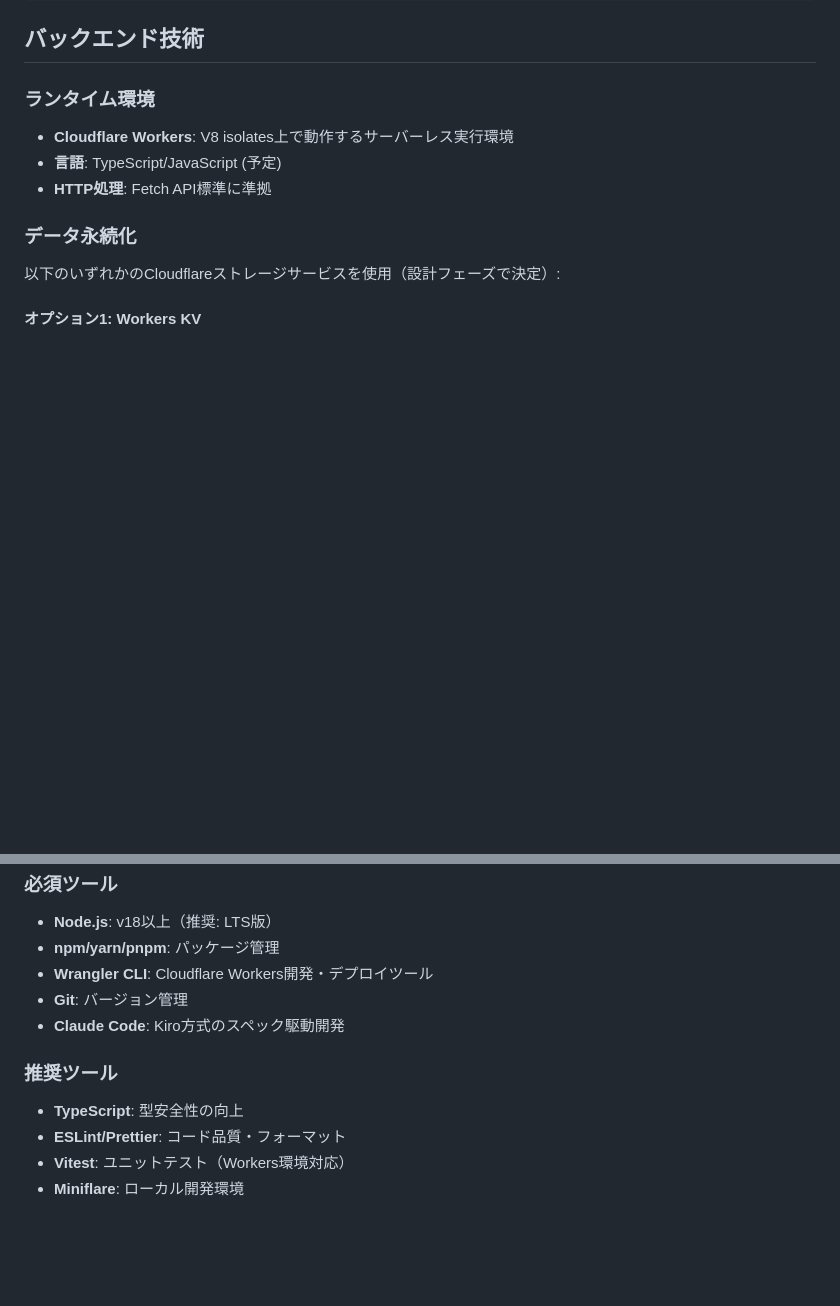
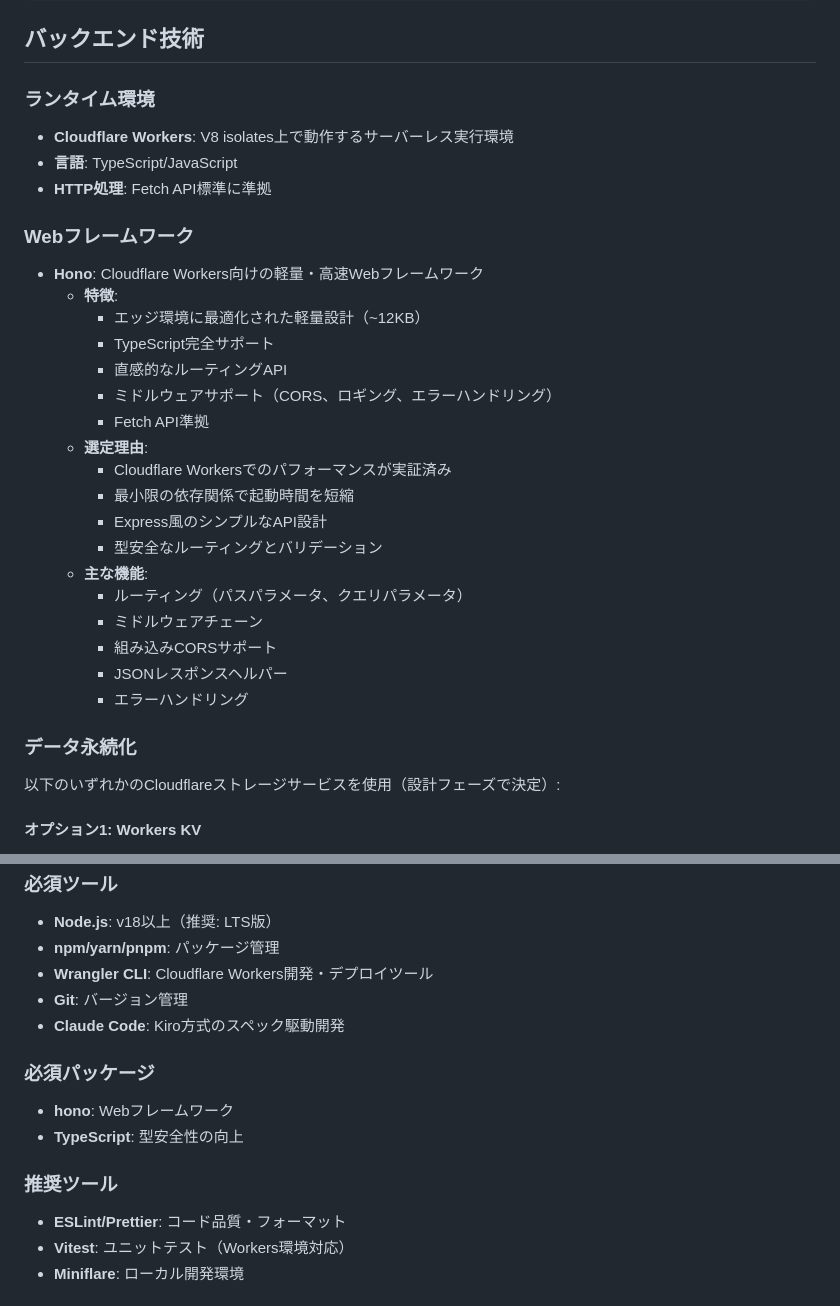
Before and after one commit to gyu-don/todo-app-with-cc, a Markdown page: .kiro/steering/tech.md, 2 parts joined by grey strips. Drawn GitHub-style; blank space fills up the shorter version.

```diff
--- a/.kiro/steering/tech.md
+++ b/.kiro/steering/tech.md
@@ -16,8 +16,28 @@
 
 ### ランタイム環境
 - **Cloudflare Workers**: V8 isolates上で動作するサーバーレス実行環境
-- **言語**: TypeScript/JavaScript (予定)
+- **言語**: TypeScript/JavaScript
 - **HTTP処理**: Fetch API標準に準拠
+
+### Webフレームワーク
+- **Hono**: Cloudflare Workers向けの軽量・高速Webフレームワーク
+  - **特徴**:
+    - エッジ環境に最適化された軽量設計（~12KB）
+    - TypeScript完全サポート
+    - 直感的なルーティングAPI
+    - ミドルウェアサポート（CORS、ロギング、エラーハンドリング）
+    - Fetch API準拠
+  - **選定理由**:
+    - Cloudflare Workersでのパフォーマンスが実証済み
+    - 最小限の依存関係で起動時間を短縮
+    - Express風のシンプルなAPI設計
+    - 型安全なルーティングとバリデーション
+  - **主な機能**:
+    - ルーティング（パスパラメータ、クエリパラメータ）
+    - ミドルウェアチェーン
+    - 組み込みCORSサポート
+    - JSONレスポンスヘルパー
+    - エラーハンドリング
 
 ### データ永続化
 以下のいずれかのCloudflareストレージサービスを使用（設計フェーズで決定）:
@@ -46,8 +66,11 @@
 - **Git**: バージョン管理
 - **Claude Code**: Kiro方式のスペック駆動開発
 
+### 必須パッケージ
+- **hono**: Webフレームワーク
+- **TypeScript**: 型安全性の向上
+
 ### 推奨ツール
-- **TypeScript**: 型安全性の向上
 - **ESLint/Prettier**: コード品質・フォーマット
 - **Vitest**: ユニットテスト（Workers環境対応）
 - **Miniflare**: ローカル開発環境
```
Also changed, not shown: .kiro/steering/structure.md (+22 -11 lines).
